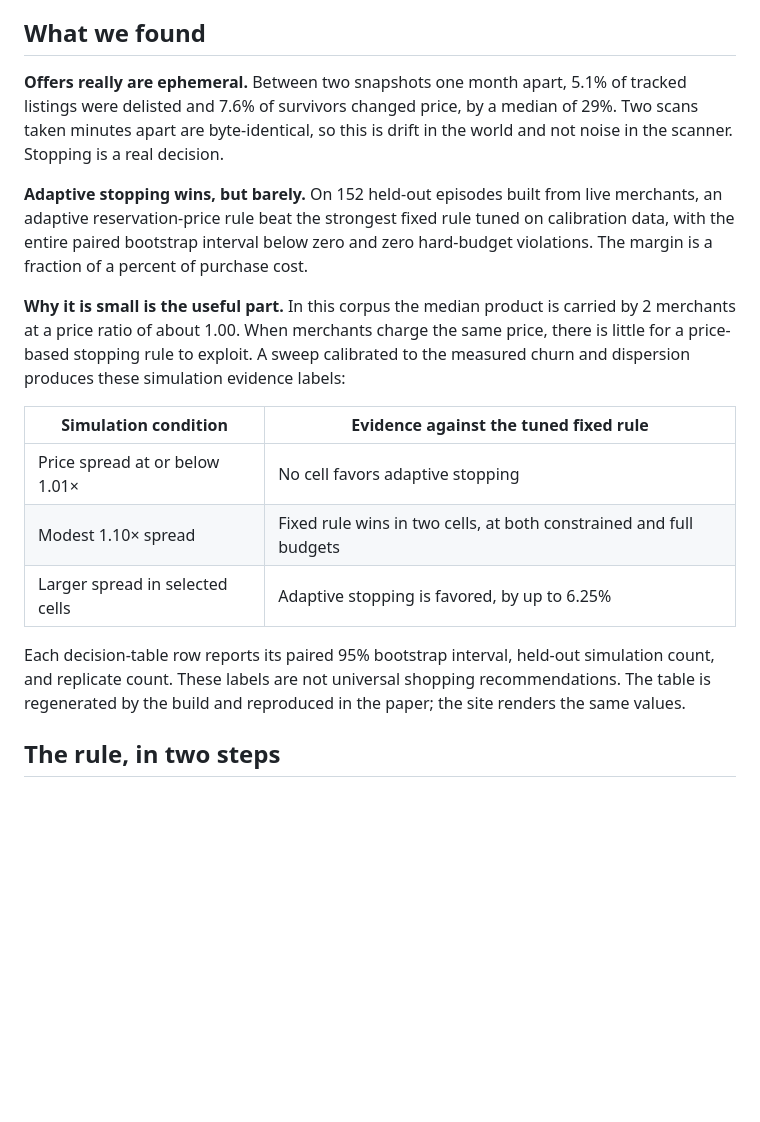
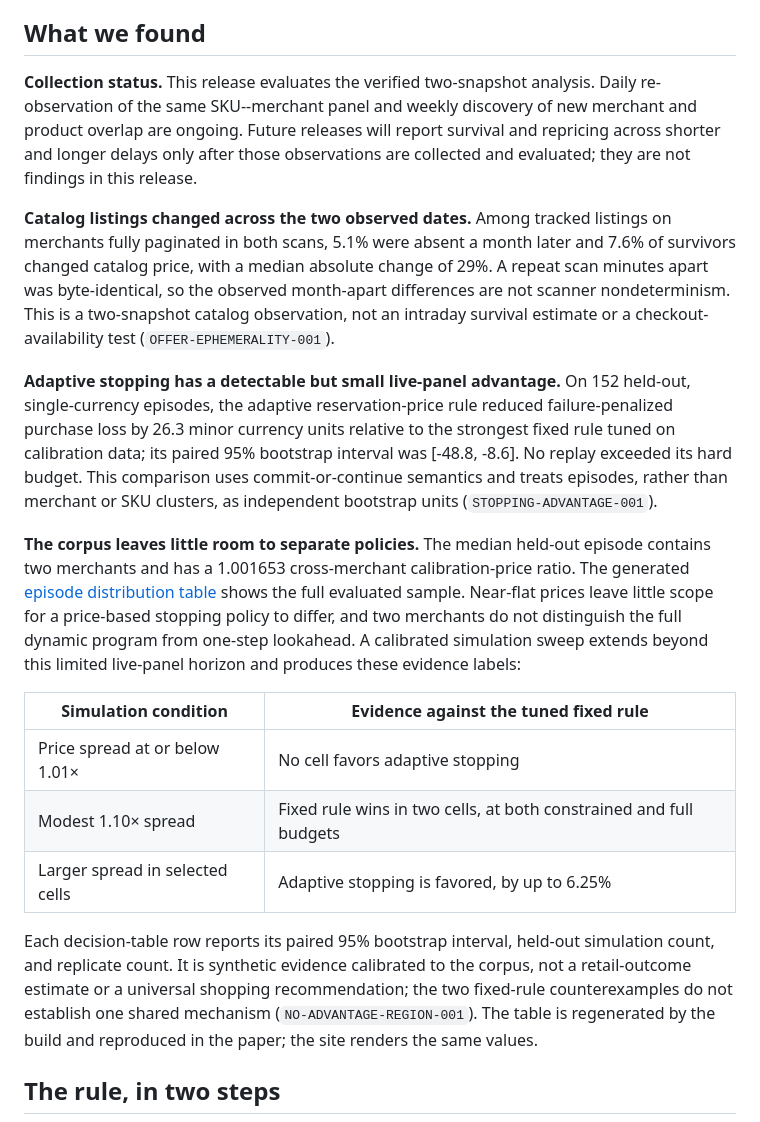
Before and after one commit to ahnafyy/autonomous-merchant-search-under-constraints, a Markdown page: README.md, the part around the change. Rendered like a GitHub page; blank space fills up the shorter version.

Commit message:
docs: clarify current collection status

```diff
--- a/README.md
+++ b/README.md
@@ -10,20 +10,34 @@ simulation alone.
 
 ## What we found
 
-**Offers really are ephemeral.** Between two snapshots one month apart, 5.1% of
-tracked listings were delisted and 7.6% of survivors changed price, by a median of
-29%. Two scans taken minutes apart are byte-identical, so this is drift in the world
-and not noise in the scanner. Stopping is a real decision.
+**Collection status.** This release evaluates the verified two-snapshot analysis.
+Daily re-observation of the same SKU--merchant panel and weekly discovery of new
+merchant and product overlap are ongoing. Future releases will report survival and
+repricing across shorter and longer delays only after those observations are collected
+and evaluated; they are not findings in this release.
 
-**Adaptive stopping wins, but barely.** On 152 held-out episodes built from live
-merchants, an adaptive reservation-price rule beat the strongest fixed rule tuned on
-calibration data, with the entire paired bootstrap interval below zero and zero
-hard-budget violations. The margin is a fraction of a percent of purchase cost.
+**Catalog listings changed across the two observed dates.** Among tracked listings on
+merchants fully paginated in both scans, 5.1% were absent a month later and 7.6% of
+survivors changed catalog price, with a median absolute change of 29%. A repeat scan
+minutes apart was byte-identical, so the observed month-apart differences are not
+scanner nondeterminism. This is a two-snapshot catalog observation, not an intraday
+survival estimate or a checkout-availability test (`OFFER-EPHEMERALITY-001`).
 
-**Why it is small is the useful part.** In this corpus the median product is carried
-by 2 merchants at a price ratio of about 1.00. When merchants charge the same price,
-there is little for a price-based stopping rule to exploit. A sweep calibrated to the
-measured churn and dispersion produces these simulation evidence labels:
+**Adaptive stopping has a detectable but small live-panel advantage.** On 152
+held-out, single-currency episodes, the adaptive reservation-price rule reduced
+failure-penalized purchase loss by 26.3 minor currency units relative to the strongest
+fixed rule tuned on calibration data; its paired 95% bootstrap interval was
+[-48.8, -8.6]. No replay exceeded its hard budget. This comparison uses
+commit-or-continue semantics and treats episodes, rather than merchant or SKU
+clusters, as independent bootstrap units (`STOPPING-ADVANTAGE-001`).
+
+**The corpus leaves little room to separate policies.** The median held-out episode
+contains two merchants and has a 1.001653 cross-merchant calibration-price ratio.
+The generated [episode distribution table](artifacts/tables/episode_features.tex)
+shows the full evaluated sample. Near-flat prices leave little scope for a price-based
+stopping policy to differ, and two merchants do not distinguish the full dynamic
+program from one-step lookahead. A calibrated simulation sweep extends beyond this
+limited live-panel horizon and produces these evidence labels:
 
 | Simulation condition | Evidence against the tuned fixed rule |
 | --- | --- |
@@ -32,7 +46,9 @@ measured churn and dispersion produces these simulation evidence labels:
 | Larger spread in selected cells | Adaptive stopping is favored, by up to 6.25% |
 
 Each decision-table row reports its paired 95% bootstrap interval, held-out simulation
-count, and replicate count. These labels are not universal shopping recommendations.
+count, and replicate count. It is synthetic evidence calibrated to the corpus, not a
+retail-outcome estimate or a universal shopping recommendation; the two fixed-rule
+counterexamples do not establish one shared mechanism (`NO-ADVANTAGE-REGION-001`).
 The table is regenerated by the build and reproduced in the paper; the site renders
 the same values.
 
```
